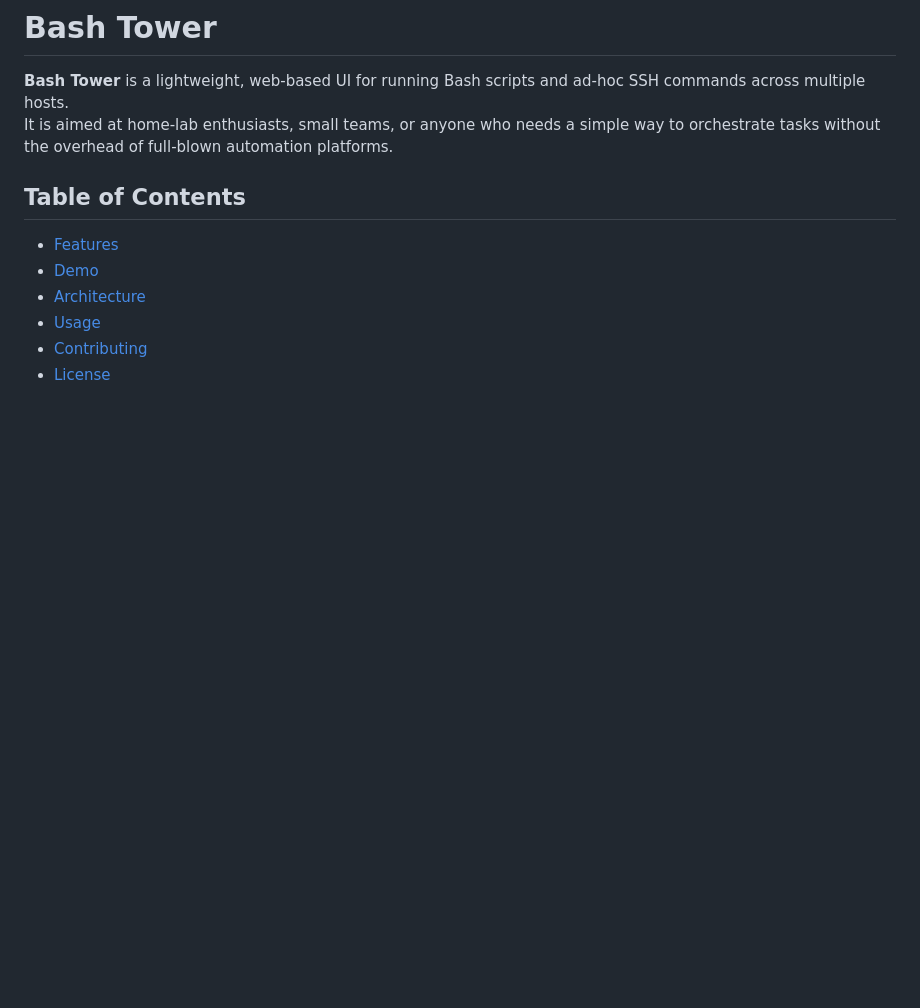
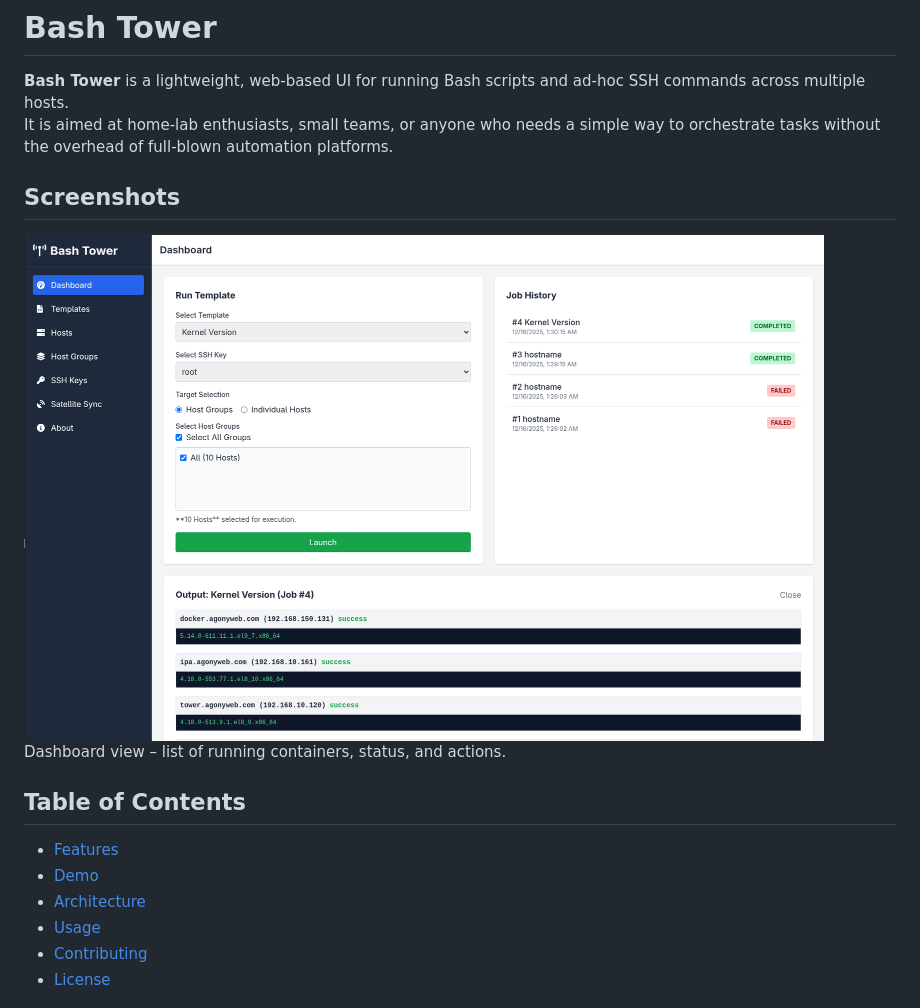
Before and after one commit to ftsiadimos/BashTower, a Markdown page: README.md, the part around the change. GitHub-like rendering; pictures changed too: mis/image1.png (added); blank space fills up the shorter version.

Commit message:
init

```diff
--- a/README.md
+++ b/README.md
@@ -2,6 +2,11 @@
 
 **Bash Tower** is a lightweight, web‑based UI for running Bash scripts and ad‑hoc SSH commands across multiple hosts.
 It is aimed at home‑lab enthusiasts, small teams, or anyone who needs a simple way to orchestrate tasks without the overhead of full‑blown automation platforms.
+
+## Screenshots
+
+<img src="mis/image1.png" width="800" />
+Dashboard view – list of running containers, status, and actions.
 
 ## Table of Contents
 
```
